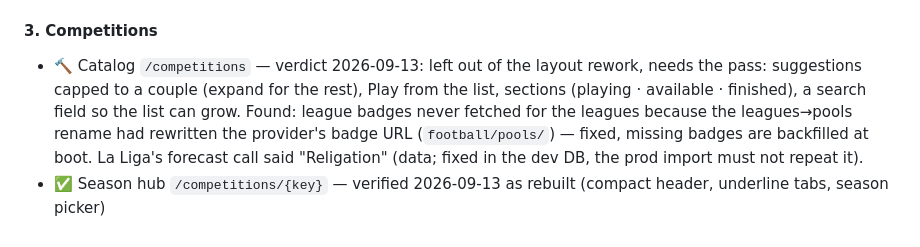
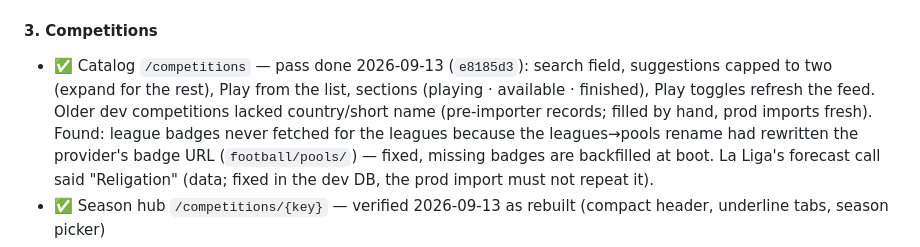
Before and after one commit to floholz/matchowl, a Markdown page: PLAN.md, the part around the change. Drawn GitHub-style.

Commit message:
Plan: competitions walkthrough recorded
Co-Authored-By: Claude Fable 5.1 <noreply@anthropic.com>
Claude-Session: https://claude.ai/code/session_01CoUGrcYstYof2tveENA9MR

```diff
--- a/PLAN.md
+++ b/PLAN.md
@@ -295,10 +295,11 @@ work pending · ⏭ deliberately deferred
 - 🔨 Light theme: brown text, burnt-orange board tile (`--board-*` tokens)
 
 #### 3. Competitions
-- 🔨 Catalog `/competitions` — verdict 2026-09-13: left out of the layout
-  rework, needs the pass: suggestions capped to a couple (expand for the
-  rest), Play from the list, sections (playing · available · finished), a
-  search field so the list can grow. Found: league badges never fetched
+- ✅ Catalog `/competitions` — pass done 2026-09-13 (`e8185d3`): search
+  field, suggestions capped to two (expand for the rest), Play from the
+  list, sections (playing · available · finished), Play toggles refresh the
+  feed. Older dev competitions lacked country/short name (pre-importer
+  records; filled by hand, prod imports fresh). Found: league badges never fetched
   for the leagues because the leagues→pools rename had rewritten the
   provider's badge URL (`football/pools/`) — fixed, missing badges are
   backfilled at boot. La Liga's forecast call said "Religation" (data;
```
